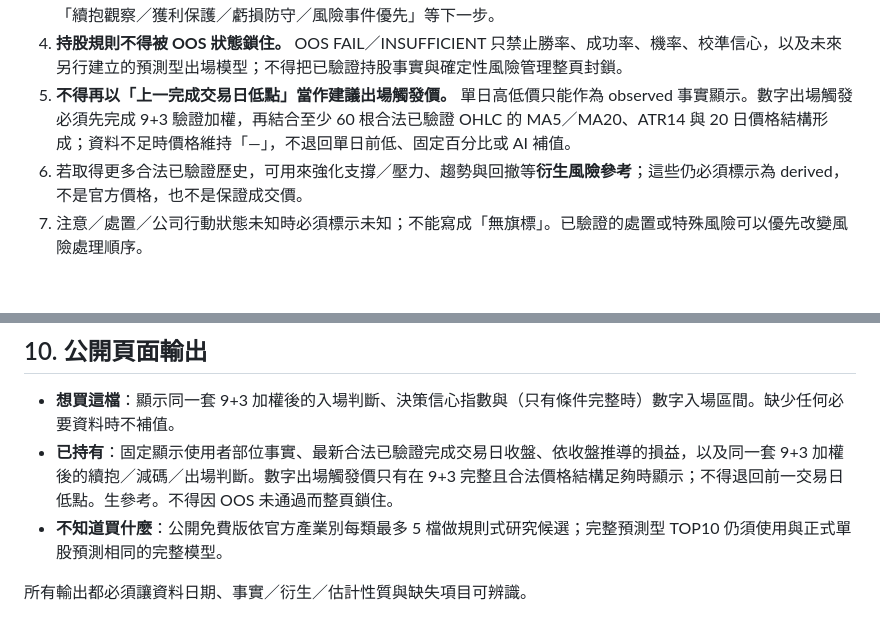
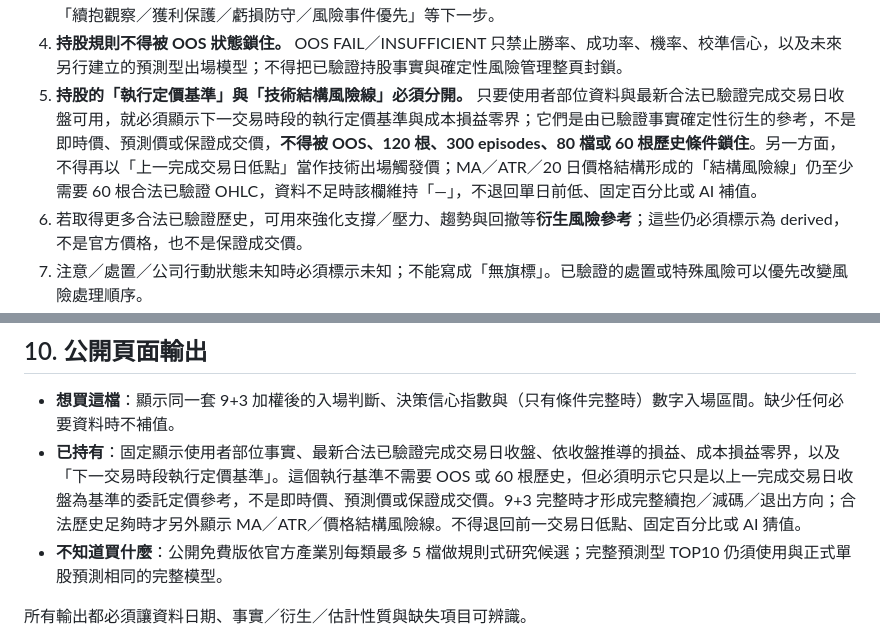
Before and after one commit to show-u/showu-website-v2, a Markdown page: stock-lab/HARD_POLICY.md, 2 parts joined by grey strips. GitHub-like rendering; blank space fills up the shorter version.

Commit message:
make holding execution reference a non-negotiable available layer

```diff
--- a/stock-lab/HARD_POLICY.md
+++ b/stock-lab/HARD_POLICY.md
@@ -82,7 +82,7 @@
 2. 買入時間、股數、成本均價只能來自使用者，不能由市場資料或 AI 推測；總成本固定由「成本均價 × 股數」確定性計算。三項必要輸入任一缺漏時，顯示無法判定。
 3. 只要有合法已驗證的最新完成交易日收盤，就可以計算總成本、依該收盤估算的市值與損益，並依確定性規則提供「續抱觀察／獲利保護／虧損防守／風險事件優先」等下一步。
 4. **持股規則不得被 OOS 狀態鎖住。** OOS FAIL／INSUFFICIENT 只禁止勝率、成功率、機率、校準信心，以及未來另行建立的預測型出場模型；不得把已驗證持股事實與確定性風險管理整頁封鎖。
-5. **不得再以「上一完成交易日低點」當作建議出場觸發價。** 單日高低價只能作為 observed 事實顯示。數字出場觸發必須先完成 9+3 驗證加權，再結合至少 60 根合法已驗證 OHLC 的 MA5／MA20、ATR14 與 20 日價格結構形成；資料不足時價格維持「—」，不退回單日前低、固定百分比或 AI 補值。
+5. **持股的「執行定價基準」與「技術結構風險線」必須分開。** 只要使用者部位資料與最新合法已驗證完成交易日收盤可用，就必須顯示下一交易時段的執行定價基準與成本損益零界；它們是由已驗證事實確定性衍生的參考，不是即時價、預測價或保證成交價，**不得被 OOS、120 根、300 episodes、80 檔或 60 根歷史條件鎖住**。另一方面，不得再以「上一完成交易日低點」當作技術出場觸發價；MA／ATR／20 日價格結構形成的「結構風險線」仍至少需要 60 根合法已驗證 OHLC，資料不足時該欄維持「—」，不退回單日前低、固定百分比或 AI 補值。
 6. 若取得更多合法已驗證歷史，可用來強化支撐／壓力、趨勢與回撤等**衍生風險參考**；這些仍必須標示為 derived，不是官方價格，也不是保證成交價。
 7. 注意／處置／公司行動狀態未知時必須標示未知；不能寫成「無旗標」。已驗證的處置或特殊風險可以優先改變風險處理順序。
 8. 沒有合法盤中行情時，不得把最近收盤稱為現在價格，也不得宣稱「現在立刻賣在某價」。
@@ -129,7 +129,7 @@ AI 不可以生成缺失價格、法人／財報、注意／處置狀態、事
 ## 10. 公開頁面輸出
 
 - **想買這檔**：顯示同一套 9+3 加權後的入場判斷、決策信心指數與（只有條件完整時）數字入場區間。缺少任何必要資料時不補值。
-- **已持有**：固定顯示使用者部位事實、最新合法已驗證完成交易日收盤、依收盤推導的損益，以及同一套 9+3 加權後的續抱／減碼／出場判斷。數字出場觸發價只有在 9+3 完整且合法價格結構足夠時顯示；不得退回前一交易日低點。生參考。不得因 OOS 未通過而整頁鎖住。
+- **已持有**：固定顯示使用者部位事實、最新合法已驗證完成交易日收盤、依收盤推導的損益、成本損益零界，以及「下一交易時段執行定價基準」。這個執行基準不需要 OOS 或 60 根歷史，但必須明示它只是以上一完成交易日收盤為基準的委託定價參考，不是即時價、預測價或保證成交價。9+3 完整時才形成完整續抱／減碼／退出方向；合法歷史足夠時才另外顯示 MA／ATR／價格結構風險線。不得退回前一交易日低點、固定百分比或 AI 猜值。
 - **不知道買什麼**：公開免費版依官方產業別每類最多 5 檔做規則式研究候選；完整預測型 TOP10 仍須使用與正式單股預測相同的完整模型。
 
 所有輸出都必須讓資料日期、事實／衍生／估計性質與缺失項目可辨識。
```
